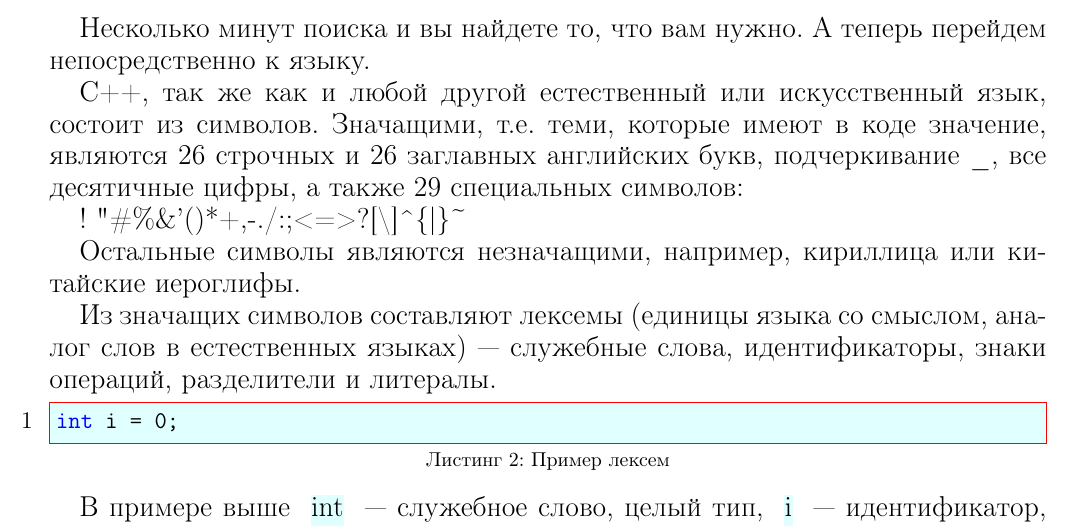
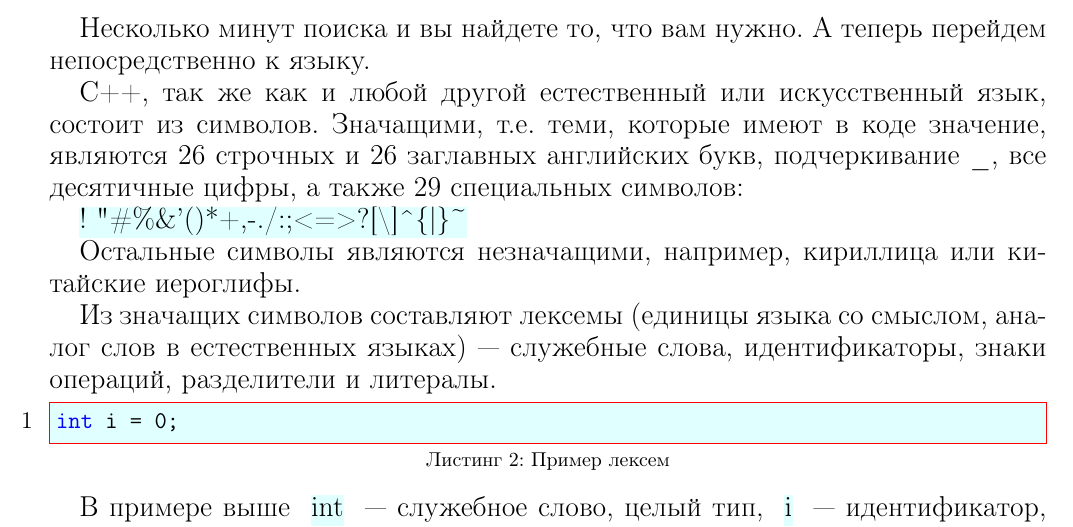
Before and after one commit to VestnikRecensii/Texts, a LaTeX document (Developerslife/cpp/0.tex): part of page 4 of 6, cut so that both start at the same text. Compiled offline with pdfLaTeX.

Commit message:
char34 used instead of double quotes in cppword

```diff
--- a/Developerslife/cpp/0.tex
+++ b/Developerslife/cpp/0.tex
@@ -80,7 +80,7 @@ C++ ныне имеет уже солидный возраст, но все ещ
 
 C++, так же как и любой другой естественный или искусственный язык, состоит из символов. Значащими, т.е. теми, которые имеют в коде значение, являются 26 строчных и 26 заглавных английских букв, подчеркивание \_, все десятичные цифры, а также 29 специальных символов:
 
-! "\#\%\&'()*+,-./:;<=>?[\textbackslash]\textasciicircum\{|\}\textasciitilde
+\cppword{! {\char34}\#\%\&'()*+,-./:;<=>?[\textbackslash]\textasciicircum\{|\}\textasciitilde}
 
 Остальные символы являются незначащими, например, кириллица или китайские иероглифы.
 
```
